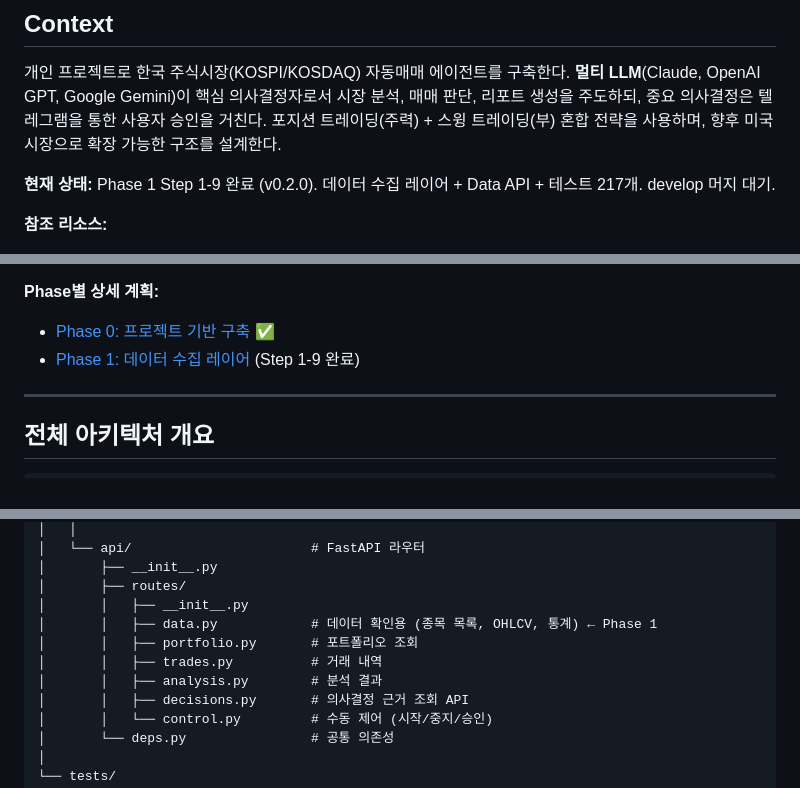
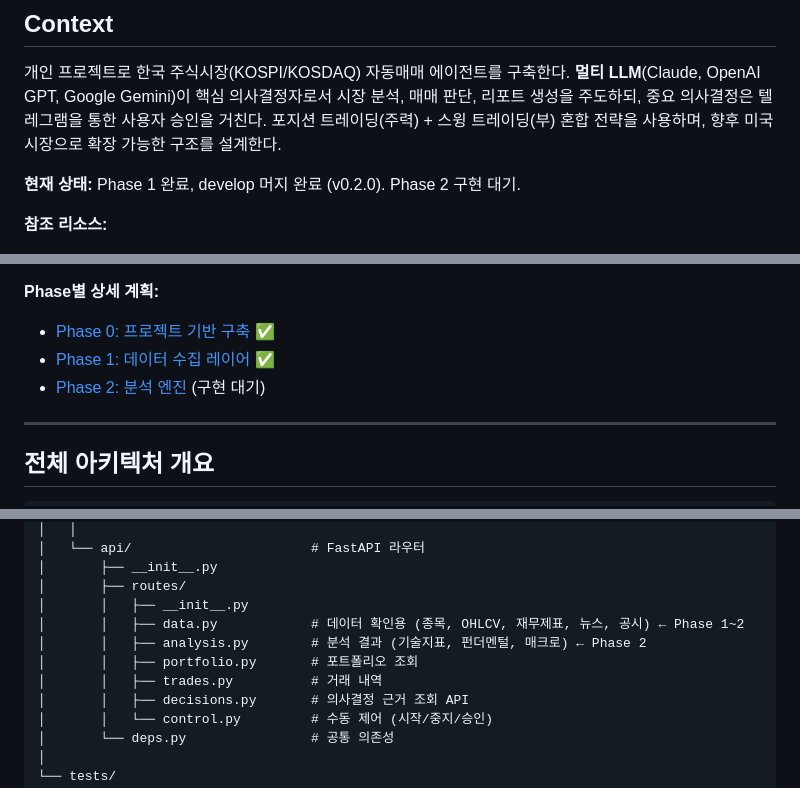
Before and after one commit to junohpark221/stock-trading-agent, a Markdown page: docs/DESIGN.md, 3 parts joined by grey strips. Drawn GitHub-style.

```diff
--- a/docs/DESIGN.md
+++ b/docs/DESIGN.md
@@ -12,7 +12,7 @@
 
 개인 프로젝트로 한국 주식시장(KOSPI/KOSDAQ) 자동매매 에이전트를 구축한다. **멀티 LLM**(Claude, OpenAI GPT, Google Gemini)이 핵심 의사결정자로서 시장 분석, 매매 판단, 리포트 생성을 주도하되, 중요 의사결정은 텔레그램을 통한 사용자 승인을 거친다. 포지션 트레이딩(주력) + 스윙 트레이딩(부) 혼합 전략을 사용하며, 향후 미국 시장으로 확장 가능한 구조를 설계한다.
 
-**현재 상태:** Phase 1 Step 1-9 완료 (v0.2.0). 데이터 수집 레이어 + Data API + 테스트 217개. develop 머지 대기.
+**현재 상태:** Phase 1 완료, develop 머지 완료 (v0.2.0). Phase 2 구현 대기.
 
 **참조 리소스:**
 - KIS Open Trading API SDK: `/Users/oliver.p/Desktop/Personal/open-trading-api`
@@ -29,7 +29,8 @@
 
 **Phase별 상세 계획:**
 - [Phase 0: 프로젝트 기반 구축](./plans/phases/phase0.md) ✅
-- [Phase 1: 데이터 수집 레이어](./plans/phases/phase1.md) (Step 1-9 완료)
+- [Phase 1: 데이터 수집 레이어](./plans/phases/phase1.md) ✅
+- [Phase 2: 분석 엔진](./plans/phases/phase2.md) (구현 대기)
 
 ---
 
@@ -698,10 +705,10 @@ stock-trading-agent/
 │       ├── __init__.py
 │       ├── routes/
 │       │   ├── __init__.py
-│       │   ├── data.py            # 데이터 확인용 (종목 목록, OHLCV, 통계) ← Phase 1
+│       │   ├── data.py            # 데이터 확인용 (종목, OHLCV, 재무제표, 뉴스, 공시) ← Phase 1~2
+│       │   ├── analysis.py        # 분석 결과 (기술지표, 펀더멘털, 매크로) ← Phase 2
 │       │   ├── portfolio.py       # 포트폴리오 조회
 │       │   ├── trades.py          # 거래 내역
-│       │   ├── analysis.py        # 분석 결과
 │       │   ├── decisions.py       # 의사결정 근거 조회 API
 │       │   └── control.py         # 수동 제어 (시작/중지/승인)
 │       └── deps.py                # 공통 의존성
```
Also changed, not shown: other parts of docs/DESIGN.md (+47 -27 lines), 2 other files.
